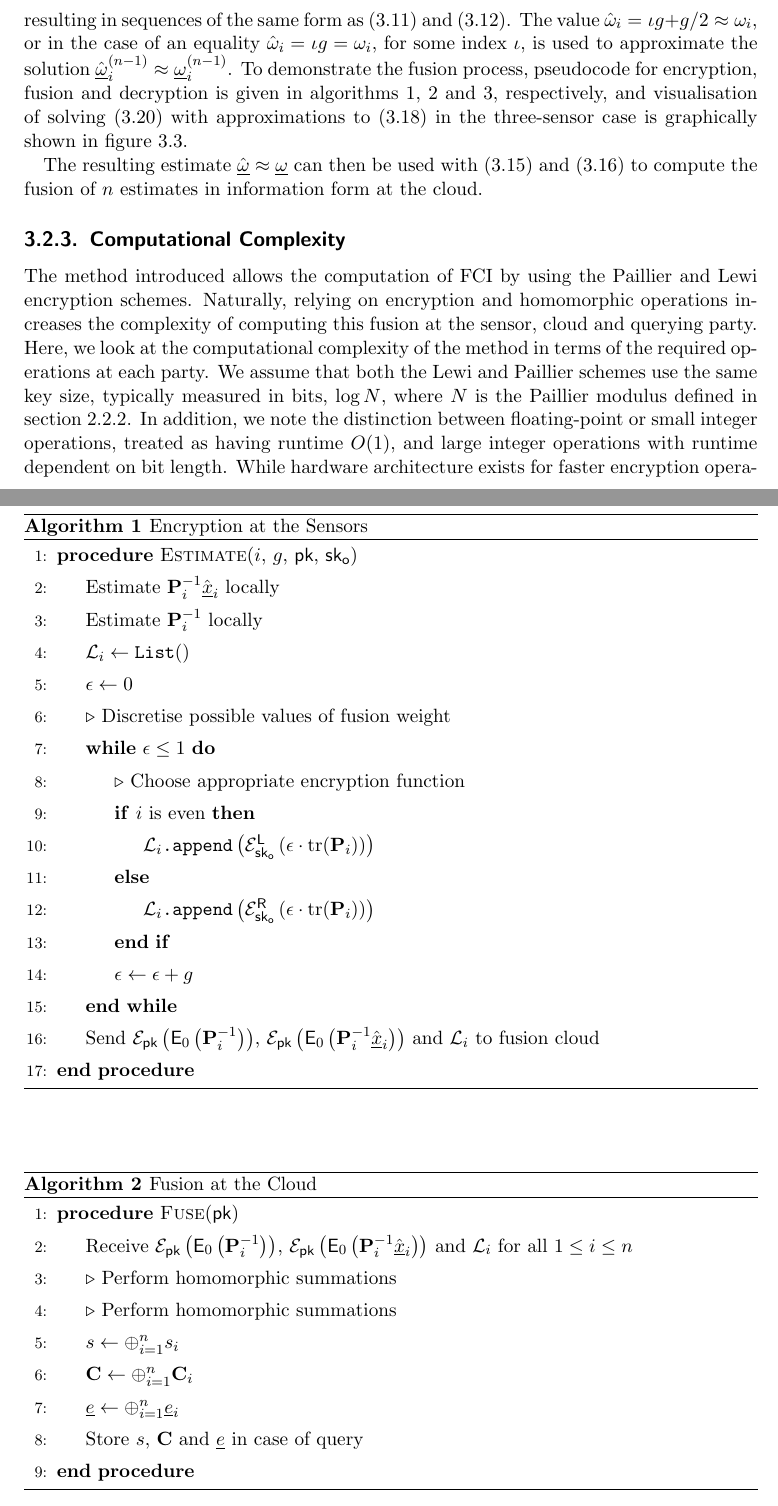
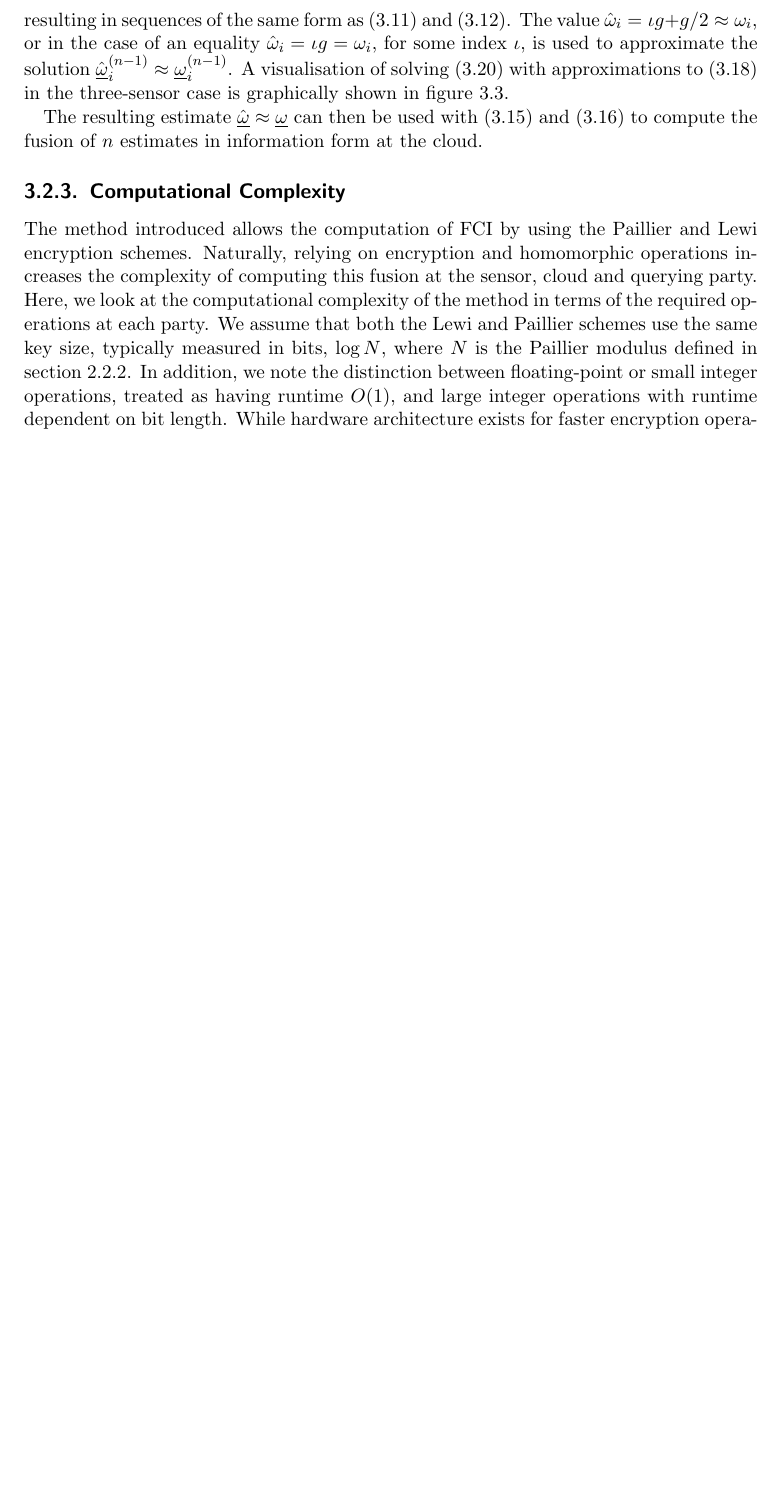
Before and after one commit to omubtcezq/dissertation-marko-ristic, a LaTeX thesis (main.tex, which reads cloud_fusion.tex): two parts of pages 29 and 30 of 90 before the commit and part of page 29 of 88 after it, the two joined at a grey line, cut so that both start at the same text, the shorter picture padded with empty space. Compiled offline with pdfLaTeX.

Commit message:
Removed algorithms from secfci, too complicated (only makes sense for secfci2)

```diff
--- a/cloud_fusion.tex
+++ b/cloud_fusion.tex
@@ -244,44 +244,3 @@ allowing for comparison between sequences from consecutive sensors $i$ and $i+1$
         \left\langle\mathcal{E}^{\mathsf{R}}_{\mathsf{sk}_{\mathsf{o}}}(\tr(\mat{P}_i)), \mathcal{E}^{\mathsf{R}}_{\mathsf{sk}_{\mathsf{o}}}((1-g)\tr(\mat{P}_i)), \mathcal{E}^{\mathsf{R}}_{\mathsf{sk}_{\mathsf{o}}}((1-2g)\tr(\mat{P}_i)),\dots,\mathcal{E}^{\mathsf{R}}_{\mathsf{sk}_{\mathsf{o}}}(0)\right\rangle\,,\ & \text{if } i \text{ is even,}
     \end{split}
 \end{equation}
-resulting in sequences of the same form as \eqref{eq:cloud_fusion:secfci_2sen_enc_seq_1} and \eqref{eq:cloud_fusion:secfci_2sen_enc_seq_2}. The value $\hat{\omega}_i = \iota g + g/2 \approx \omega_i$, or in the case of an equality $\hat{\omega}_i = \iota g = \omega_i$, for some index $\iota$, is used to approximate the solution $\hat{\vec{\omega}}_i^{(n-1)} \approx \vec{\omega}_i^{(n-1)}$.
-To demonstrate the fusion process, pseudocode for encryption, fusion and decryption is given in algorithms \ref{alg:cloud_fusion:secfci_sensor_steps}, \ref{alg:cloud_fusion:secfci_cloud_steps} and \ref{alg:cloud_fusion:secfci_query_steps}, respectively, and visualisation of solving \eqref{eq:cloud_fusion:secfci_nsen_omega_solution} with approximations to \eqref{eq:cloud_fusion:secfci_nsen_partial_sol_point} in the three-sensor case is graphically shown in figure \ref{fig:cloud_fusion:secfci_nsen_partial_sols_and_intersect}.
-\begin{algorithm}[htbp]
-    \caption{Encryption at the Sensors}\label{alg:cloud_fusion:secfci_sensor_steps}
-    \begin{algorithmic}[1]
-        \setstretch{1.35}
-        \Procedure{Estimate}{$i$, $g$, $\mathsf{pk}$, $\mathsf{sk}_{\mathsf{o}}$}
-        \State Estimate $\mat{P}_i^{-1}\hat{\vec{x}}_i$ locally
-        \State Estimate $\mat{P}_i^{-1}$ locally
-        \State $\mathcal{L}_i \gets \texttt{List}()$
-        \State $\epsilon \gets 0$
-        \LineComment{Discretise possible values of fusion weight}
-        \While{$\epsilon \leq 1$}
-            \LineComment{Choose appropriate encryption function}
-            \If{$i$ is even}
-                \State $\mathcal{L}_i\texttt{.append}\left(\mathcal{E}_{\mathsf{sk}_{\mathsf{o}}}^{\mathsf{L}}\left(\epsilon\cdot\tr(\mat{P}_i)\right)\right)$
-            \Else
-                \State $\mathcal{L}_i\texttt{.append}\left(\mathcal{E}_{\mathsf{sk}_{\mathsf{o}}}^{\mathsf{R}}\left(\epsilon\cdot\tr(\mat{P}_i)\right)\right)$
-            \EndIf
-            \State $\epsilon \gets \epsilon+g$
-        \EndWhile
-        \State Send $\mathcal{E}_{\mathsf{pk}}\left(\mathsf{E}_{0}\left(\mat{P}_i^{-1}\right)\right)$, $\mathcal{E}_{\mathsf{pk}}\left(\mathsf{E}_{0}\left(\mat{P}_i^{-1}\hat{\vec{x}}_i\right)\right)$ and $\mathcal{L}_i$ to fusion cloud
-        \EndProcedure
-    \end{algorithmic}
-    \end{algorithm}
-    \begin{algorithm}[htbp]
-    \caption{Fusion at the Cloud}\label{alg:cloud_fusion:secfci_cloud_steps}
-    \begin{algorithmic}[1]
-        \setstretch{1.35}
-        \Procedure{Fuse}{$\mathsf{pk}$}
-        \State Receive $\mathcal{E}_{\mathsf{pk}}\left(\mathsf{E}_{0}\left(\mat{P}_i^{-1}\right)\right)$, $\mathcal{E}_{\mathsf{pk}}\left(\mathsf{E}_{0}\left(\mat{P}_i^{-1}\hat{\vec{x}}_i\right)\right)$ and $\mathcal{L}_i$ for all $1\leq i \leq n$
-        \LineComment{Perform homomorphic summations}
-
-        \LineComment{Perform homomorphic summations}
-        \State $s \gets \oplus_{i=1}^{n} s_i$
-        \State $\mat{C} \gets \oplus_{i=1}^{n} \mat{C}_i$
-        \State $\vec{e} \gets \oplus_{i=1}^{n} \vec{e}_i$
-        \State Store $s$, $\mat{C}$ and $\vec{e}$ in case of query
-        \EndProcedure
-    \end{algorithmic}
-    \end{algorithm}
@@ -304,5 +247,4 @@ To demonstrate the fusion process, pseudocode for encryption, fusion and decrypt
-\end{algorithm}
-
+resulting in sequences of the same form as \eqref{eq:cloud_fusion:secfci_2sen_enc_seq_1} and \eqref{eq:cloud_fusion:secfci_2sen_enc_seq_2}. The value $\hat{\omega}_i = \iota g + g/2 \approx \omega_i$, or in the case of an equality $\hat{\omega}_i = \iota g = \omega_i$, for some index $\iota$, is used to approximate the solution $\hat{\vec{\omega}}_i^{(n-1)} \approx \vec{\omega}_i^{(n-1)}$. A visualisation of solving \eqref{eq:cloud_fusion:secfci_nsen_omega_solution} with approximations to \eqref{eq:cloud_fusion:secfci_nsen_partial_sol_point} in the three-sensor case is graphically shown in figure \ref{fig:cloud_fusion:secfci_nsen_partial_sols_and_intersect}.
 \begin{figure}[htbp]
     \begin{subfigure}[htbp]{\textwidth}
         \begin{center}
```
Also changed, not shown: main.pdf, cloud_fusion.tex (18 more changed lines).
